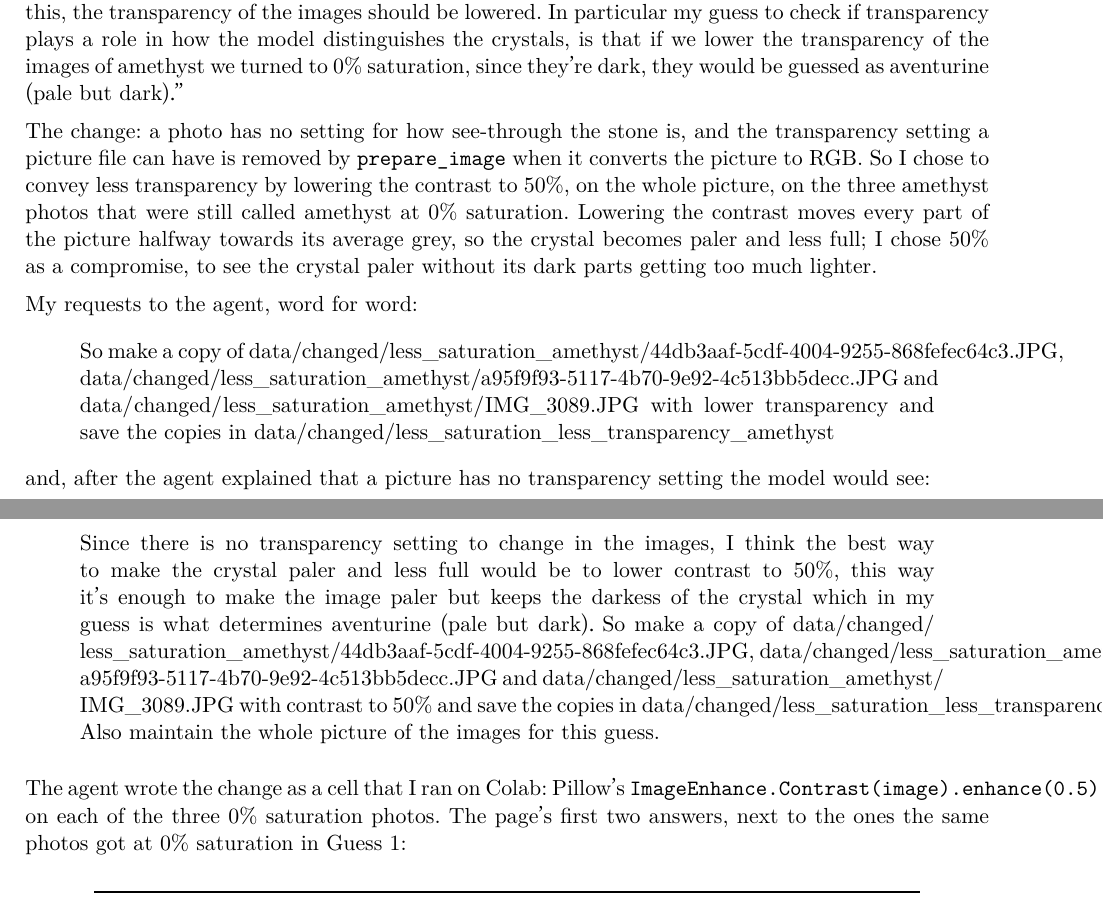
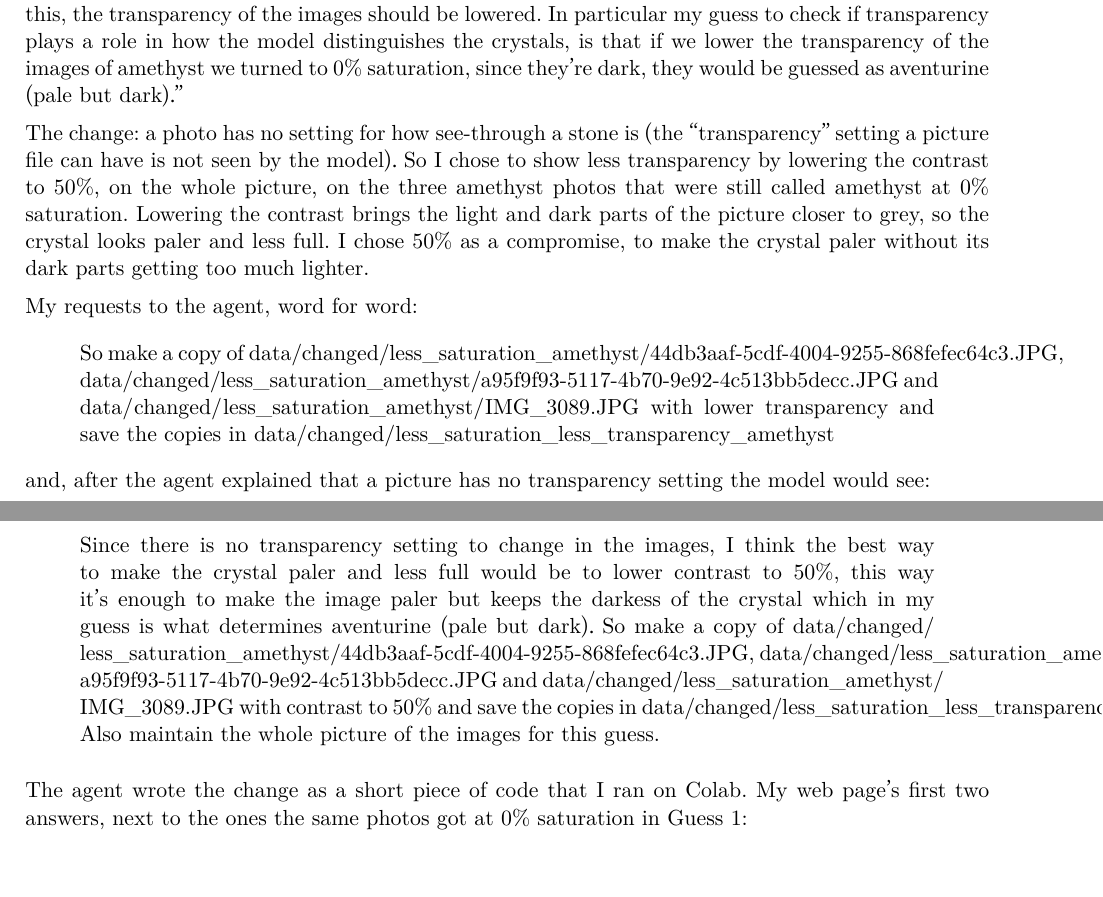
Before and after one commit to giuliag9/MAS1004-assignment1, a LaTeX document (long_report/long_report.tex): two parts of pages 21 and 22 of 38, joined at a grey line, cut so that both start at the same text. Compiled offline with XeLaTeX.

Commit message:
Long report: Guess 2, the change and how it was made, said simply
Co-Authored-By: Claude Opus 5.5 <noreply@anthropic.com>
Claude-Session: https://claude.ai/code/session_01SL4m8snqhvQXPHuCVLHe1e

```diff
--- a/long_report/long_report.tex
+++ b/long_report/long_report.tex
@@ -627,14 +627,13 @@ the model distinguishes the crystals, is that if we lower the transparency of
 the images of amethyst we turned to 0\% saturation, since they're dark, they
 would be guessed as aventurine (pale but dark).''
 
-The change: a photo has no setting for how see-through the stone is, and the
-transparency setting a picture file can have is removed by
-\texttt{prepare\_image} when it converts the picture to RGB. So I chose to
-convey less transparency by lowering the contrast to 50\%, on the whole picture,
-on the three amethyst photos that were still called amethyst at 0\% saturation.
-Lowering the contrast moves every part of the picture halfway towards its
-average grey, so the crystal becomes paler and less full; I chose 50\% as a
-compromise, to see the crystal paler without its dark parts getting too much
+The change: a photo has no setting for how see-through a stone is (the
+``transparency'' setting a picture file can have is not seen by the model). So I
+chose to show less transparency by lowering the contrast to 50\%, on the whole
+picture, on the three amethyst photos that were still called amethyst at 0\%
+saturation. Lowering the contrast brings the light and dark parts of the picture
+closer to grey, so the crystal looks paler and less full. I chose 50\% as a
+compromise, to make the crystal paler without its dark parts getting too much
 lighter.
 
 My requests to the agent, word for word:
@@ -660,10 +659,9 @@ and save the copies in data/changed/less\_saturation\_less\_transparency\_amethy
 Also maintain the whole picture of the images for this guess.
 \end{quote}
 
-The agent wrote the change as a cell that I ran on Colab: Pillow's
-\texttt{ImageEnhance.Contrast(image).enhance(0.5)} on each of the three 0\%
-saturation photos. The page's first two answers, next to the ones the same
-photos got at 0\% saturation in Guess 1:
+The agent wrote the change as a short piece of code that I ran on Colab. My web
+page's first two answers, next to the ones the same photos got at 0\%
+saturation in Guess 1:
 
 \begin{center}\footnotesize
 \begin{tabular}{lll}
```
